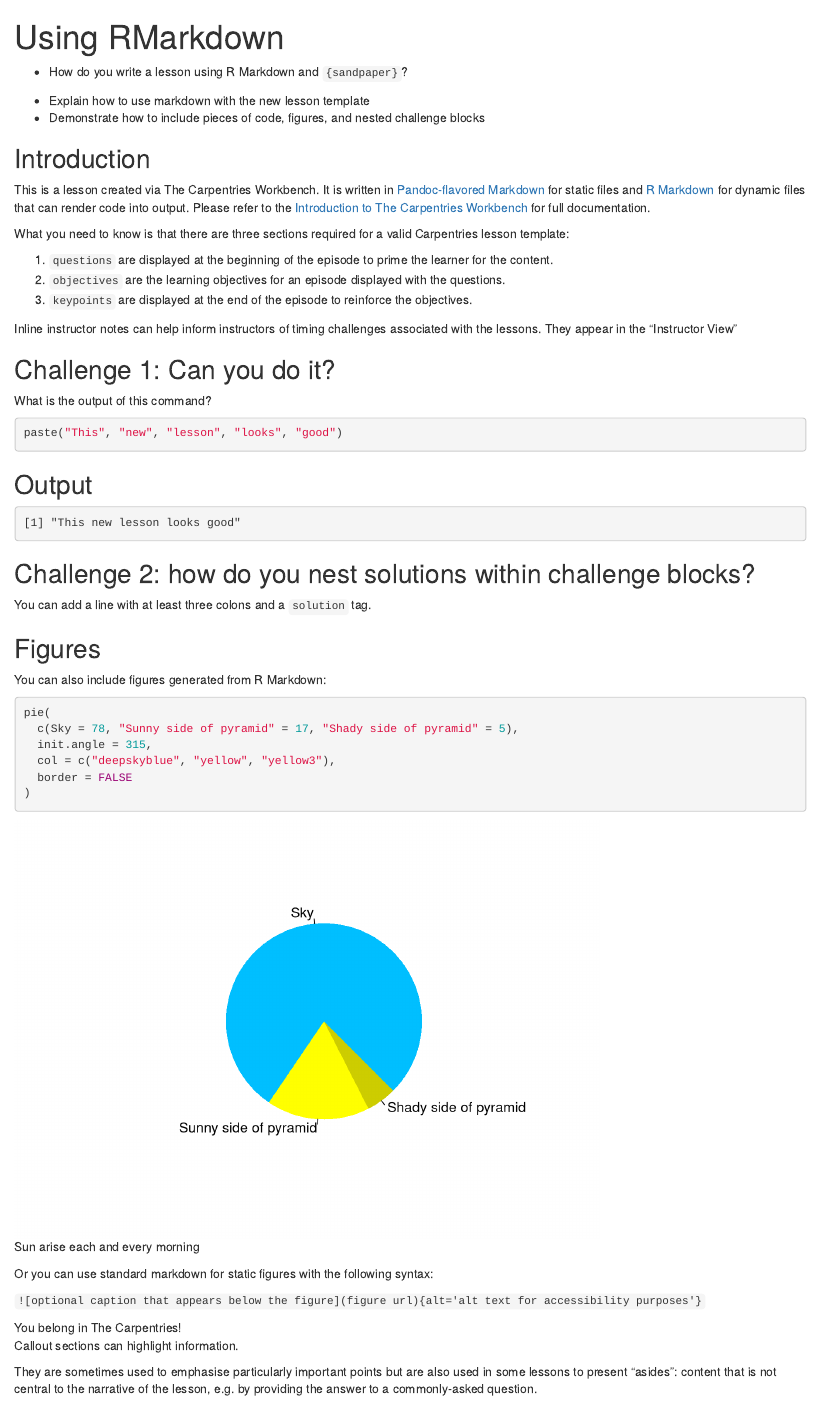
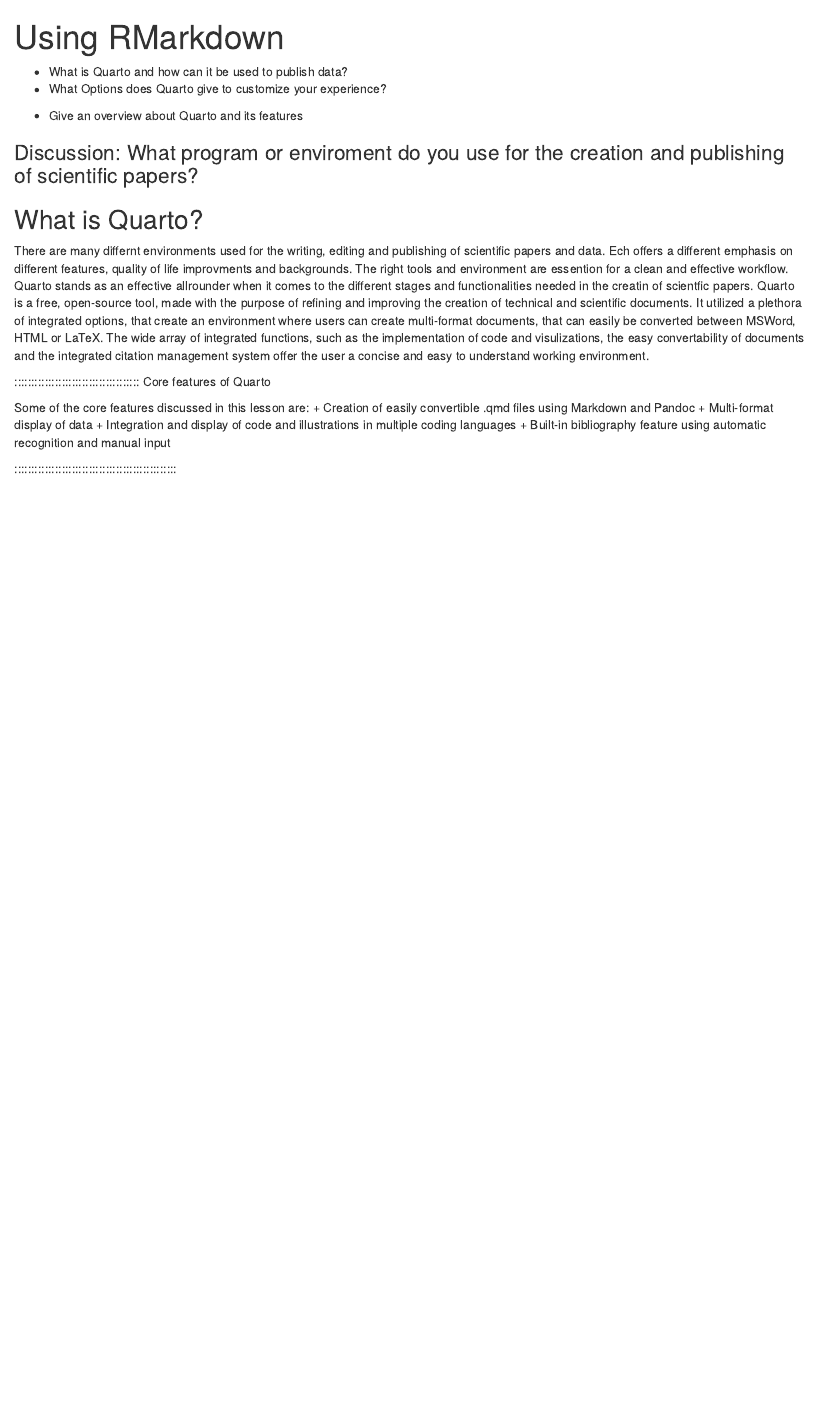
Before and after one commit to HERMES-DKZ/quarto-publishing, an R Markdown document (episodes/introduction.Rmd): the page in a window 1100 px wide, from its top. Rendered offline with R 4.5, knitr and Pandoc, with nearby package versions; badge pictures from the web are left out.

Commit message:
Update introduction.Rmd

````diff
--- a/episodes/introduction.Rmd
+++ b/episodes/introduction.Rmd
@@ -1,104 +1,41 @@
 ---
 title: "Using RMarkdown"
-teaching: 10
-exercises: 2
+teaching: 0
+exercises: 0
 ---
 
 :::::::::::::::::::::::::::::::::::::: questions
 
-- How do you write a lesson using R Markdown and `{sandpaper}`?
++ What is Quarto and how can it be used to publish data?
++ What Options does Quarto give to customize your experience?
 
 ::::::::::::::::::::::::::::::::::::::::::::::::
 
 ::::::::::::::::::::::::::::::::::::: objectives
 
-- Explain how to use markdown with the new lesson template
-- Demonstrate how to include pieces of code, figures, and nested challenge blocks
++ Give an overview about Quarto and its features
 
 ::::::::::::::::::::::::::::::::::::::::::::::::
 
-## Introduction
+::::::::::::: discussion
 
-This is a lesson created via The Carpentries Workbench. It is written in
-[Pandoc-flavored Markdown](https://pandoc.org/MANUAL.txt) for static files and
-[R Markdown][r-markdown] for dynamic files that can render code into output.
-Please refer to the [Introduction to The Carpentries
-Workbench](https://carpentries.github.io/sandpaper-docs/) for full documentation.
+### Discussion: What program or enviroment do you use for the creation and publishing of scientific papers?
 
-What you need to know is that there are three sections required for a valid
-Carpentries lesson template:
+::::::::::::::::::::
 
- 1. `questions` are displayed at the beginning of the episode to prime the
-    learner for the content.
- 2. `objectives` are the learning objectives for an episode displayed with
-    the questions.
- 3. `keypoints` are displayed at the end of the episode to reinforce the
-    objectives.
+## What is Quarto?
 
-:::::::::::::::::::::::::::::::::::::::::::::::::::::::::::::::::::: instructor
+There are many differnt environments used for the writing, editing and publishing of scientific papers and data. Ech offers a different emphasis on different features, quality of life improvments and backgrounds.
+The right tools and environment are essention for a clean and effective workflow. Quarto stands as an effective allrounder when it comes to the different stages and functionalities needed in the creatin of scientfic papers.
+Quarto is a free, open-source tool, made with the purpose of refining and improving the creation of technical and scientific documents. It utilized a plethora of integrated options, that create an environment where users can create multi-format documents, that can easily be converted between MSWord, HTML or LaTeX.
+The wide array of integrated functions, such as the implementation of code and visulizations, the easy convertability of documents and the integrated citation management system offer the user a concise and easy to understand working environment.
 
-Inline instructor notes can help inform instructors of timing challenges
-associated with the lessons. They appear in the "Instructor View"
+::::::::::::::::::::::::::::::::::::: Core features of Quarto
 
-::::::::::::::::::::::::::::::::::::::::::::::::::::::::::::::::::::::::::::::::
-
-::::::::::::::::::::::::::::::::::::: challenge
-
-## Challenge 1: Can you do it?
-
-What is the output of this command?
-
-```r
-paste("This", "new", "lesson", "looks", "good")
-```
-
-:::::::::::::::::::::::: solution
-
-## Output
-
-```output
-[1] "This new lesson looks good"
-```
-
-:::::::::::::::::::::::::::::::::
-
-
-## Challenge 2: how do you nest solutions within challenge blocks?
-
-:::::::::::::::::::::::: solution
-
-You can add a line with at least three colons and a `solution` tag.
-
-:::::::::::::::::::::::::::::::::
-::::::::::::::::::::::::::::::::::::::::::::::::
-
-## Figures
-
-You can also include figures generated from R Markdown:
-
-```{r pyramid, fig.alt = "pie chart illusion of a pyramid", fig.cap = "Sun arise each and every morning"}
-pie(
-  c(Sky = 78, "Sunny side of pyramid" = 17, "Shady side of pyramid" = 5),
-  init.angle = 315,
-  col = c("deepskyblue", "yellow", "yellow3"),
-  border = FALSE
-)
-```
-
-Or you can use standard markdown for static figures with the following syntax:
-
-`![optional caption that appears below the figure](figure url){alt='alt text for
-accessibility purposes'}`
-
-![You belong in The Carpentries!](https://raw.githubusercontent.com/carpentries/logo/master/Badge_Carpentries.svg){alt='Blue Carpentries hex person logo with no text.'}
-
-::::::::::::::::::::::::::::::::::::: callout
-
-Callout sections can highlight information.
-
-They are sometimes used to emphasise particularly important points
-but are also used in some lessons to present "asides":
-content that is not central to the narrative of the lesson,
-e.g. by providing the answer to a commonly-asked question.
+Some of the core features discussed in this lesson are:
++ Creation of easily convertible .qmd files using Markdown and Pandoc
++ Multi-format display of data
++ Integration and display of code and illustrations in multiple coding languages
++ Built-in bibliography feature using automatic recognition and manual input
 
 ::::::::::::::::::::::::::::::::::::::::::::::::
````
Also changed, not shown: episodes/introduction.Rmd (21 more changed lines).
